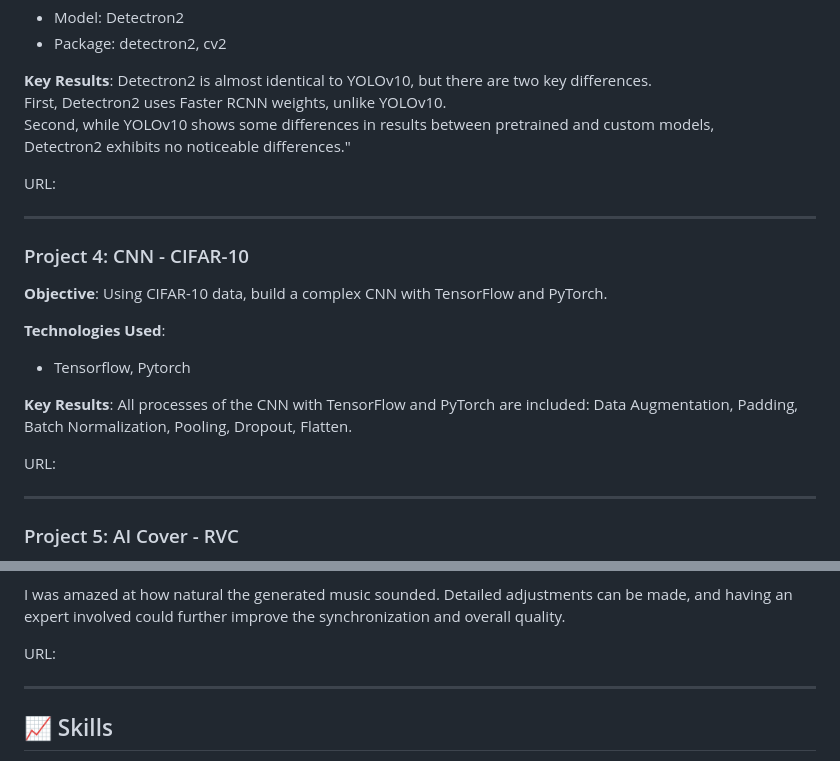
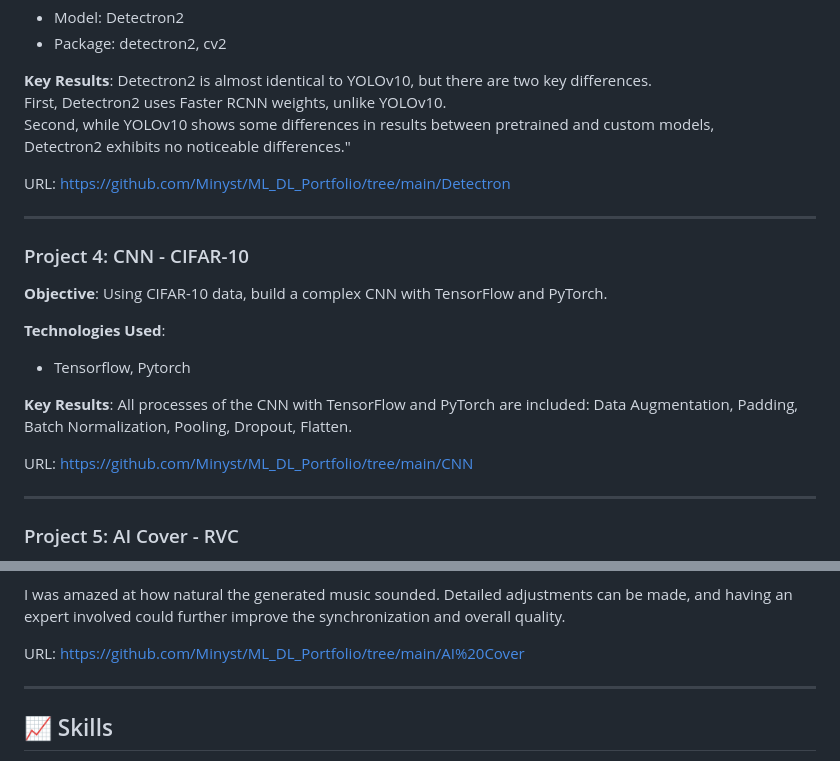
Before and after one commit to Minyst/ML_DL_Project, a Markdown page: README.md, 2 parts joined by grey strips. GitHub-like rendering.

```diff
--- a/README.md
+++ b/README.md
@@ -61,7 +61,7 @@ First, Detectron2 uses Faster RCNN weights, unlike YOLOv10. <br/>
 Second, while YOLOv10 shows some differences in results between pretrained and custom models, <br/>
 Detectron2 exhibits no noticeable differences."
 
-URL:
+URL: https://github.com/Minyst/ML_DL_Portfolio/tree/main/Detectron
 
 ---
 
@@ -74,7 +74,7 @@ URL:
 **Key Results**:
 All processes of the CNN with TensorFlow and PyTorch are included: Data Augmentation, Padding, Batch Normalization, Pooling, Dropout, Flatten.
 
-URL:
+URL: https://github.com/Minyst/ML_DL_Portfolio/tree/main/CNN
 
 ---
 
@@ -95,7 +95,7 @@ Fifth, generate a music file where the singer performs a different song.
 I was amazed at how natural the generated music sounded.
 Detailed adjustments can be made, and having an expert involved could further improve the synchronization and overall quality.
 
-URL:
+URL: https://github.com/Minyst/ML_DL_Portfolio/tree/main/AI%20Cover
 
 ---
 
```
